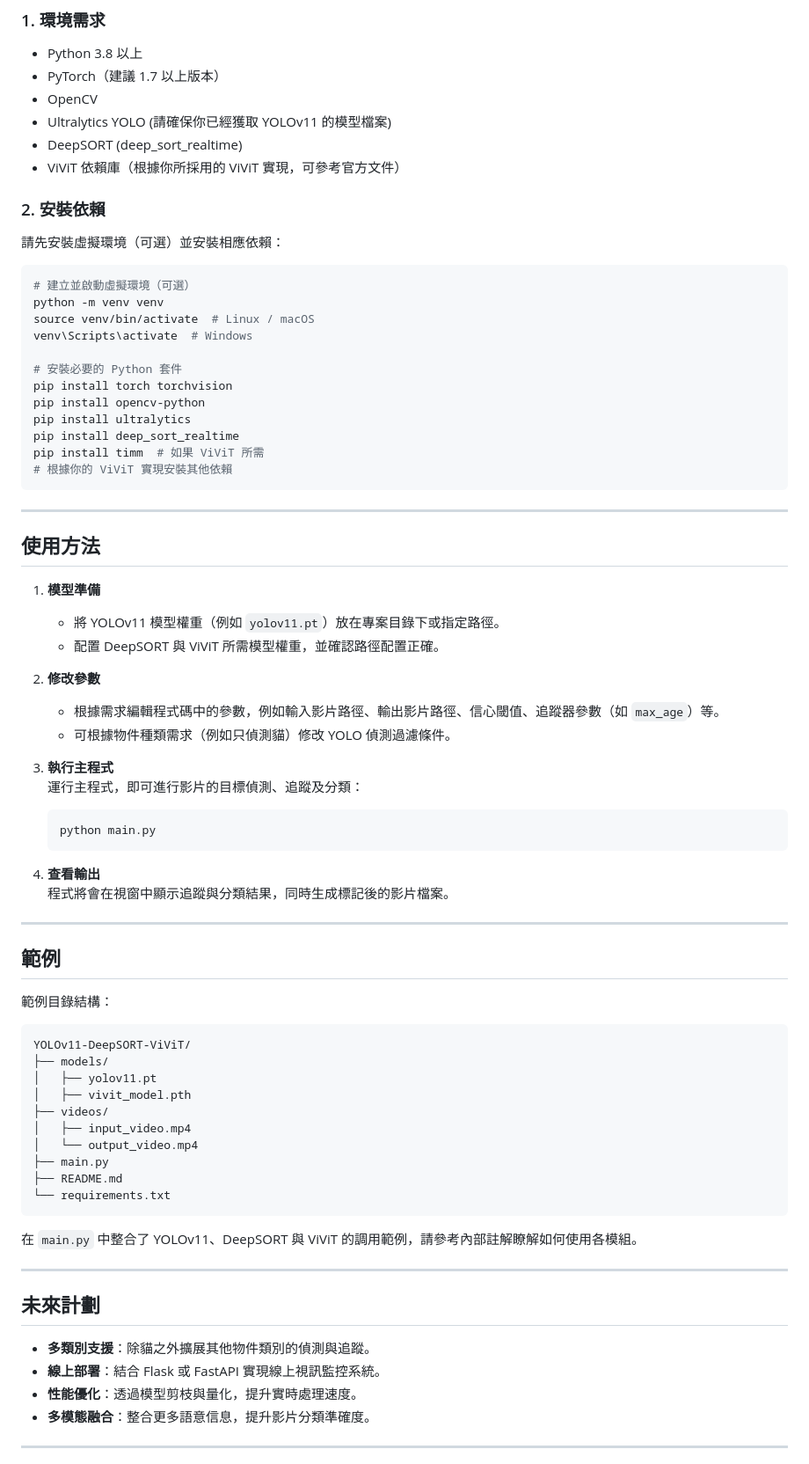
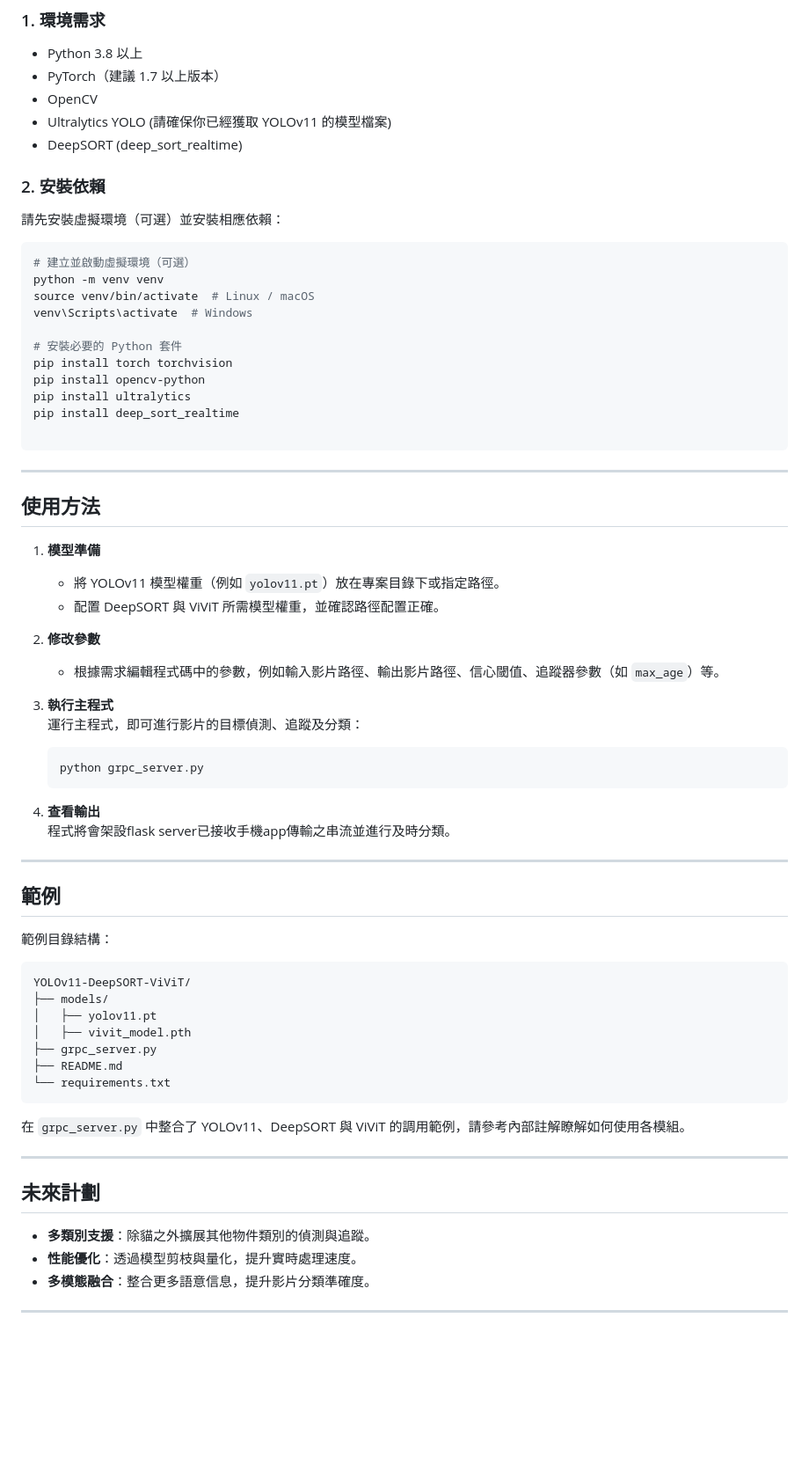
Before and after one commit to yaya0719/Cat-State-Detection, a Markdown page: README.md, the part around the change. Shown: that part at 88% size. GitHub-like rendering; blank space fills up the shorter version.

````diff
--- a/README.md
+++ b/README.md
@@ -77,7 +77,6 @@ flowchart TD
 - OpenCV
 - Ultralytics YOLO (請確保你已經獲取 YOLOv11 的模型檔案)
 - DeepSORT (deep_sort_realtime)
-- ViViT 依賴庫（根據你所採用的 ViViT 實現，可參考官方文件）
 
 ### 2. 安裝依賴
 
@@ -94,8 +93,7 @@ pip install torch torchvision
 pip install opencv-python
 pip install ultralytics
 pip install deep_sort_realtime
-pip install timm  # 如果 ViViT 所需
-# 根據你的 ViViT 實現安裝其他依賴
+
 ```
 
 ---
@@ -108,16 +106,15 @@ pip install timm  # 如果 ViViT 所需
 
 2. **修改參數**
    - 根據需求編輯程式碼中的參數，例如輸入影片路徑、輸出影片路徑、信心閾值、追蹤器參數（如 `max_age`）等。
-   - 可根據物件種類需求（例如只偵測貓）修改 YOLO 偵測過濾條件。
 
 3. **執行主程式**
    運行主程式，即可進行影片的目標偵測、追蹤及分類：
    ```bash
-   python main.py
+   python grpc_server.py
    ```
 
 4. **查看輸出**
-   程式將會在視窗中顯示追蹤與分類結果，同時生成標記後的影片檔案。
+   程式將會架設flask server已接收手機app傳輸之串流並進行及時分類。
 
 ---
 
@@ -129,22 +126,18 @@ YOLOv11-DeepSORT-ViViT/
 ├── models/
 │   ├── yolov11.pt
 │   ├── vivit_model.pth
-├── videos/
-│   ├── input_video.mp4
-│   └── output_video.mp4
-├── main.py
+├── grpc_server.py
 ├── README.md
 └── requirements.txt
 ```
 
-在 `main.py` 中整合了 YOLOv11、DeepSORT 與 ViViT 的調用範例，請參考內部註解瞭解如何使用各模組。
+在 `grpc_server.py` 中整合了 YOLOv11、DeepSORT 與 ViViT 的調用範例，請參考內部註解瞭解如何使用各模組。
 
 ---
 
 ## 未來計劃
 
 - **多類別支援**：除貓之外擴展其他物件類別的偵測與追蹤。
-- **線上部署**：結合 Flask 或 FastAPI 實現線上視訊監控系統。
 - **性能優化**：透過模型剪枝與量化，提升實時處理速度。
 - **多模態融合**：整合更多語意信息，提升影片分類準確度。
 
````
